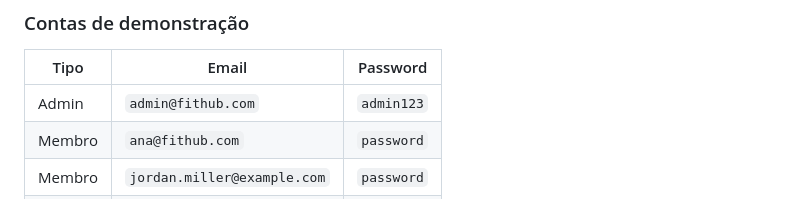
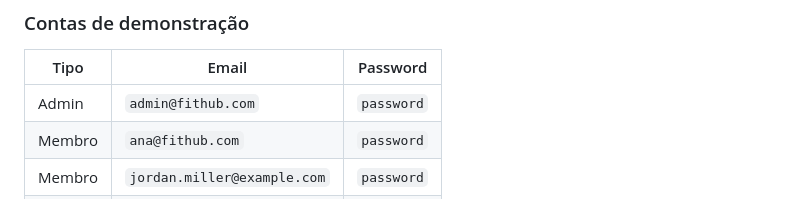
Before and after one commit to FEUP-LTW-2026/ltw-project-ltw16g07, a Markdown page: README.md, the part around the change. GitHub-like rendering.

```diff
--- a/README.md
+++ b/README.md
@@ -21,7 +21,7 @@ php -S localhost:9000
 
 | Tipo | Email | Password |
 |------|-------|----------|
-| Admin | `admin@fithub.com` | `admin123` |
+| Admin | `admin@fithub.com` | `password` |
 | Membro | `ana@fithub.com` | `password` |
 | Membro | `jordan.miller@example.com` | `password` |
 | Trainer | `trainer@fithub.com` | `password` |
```
